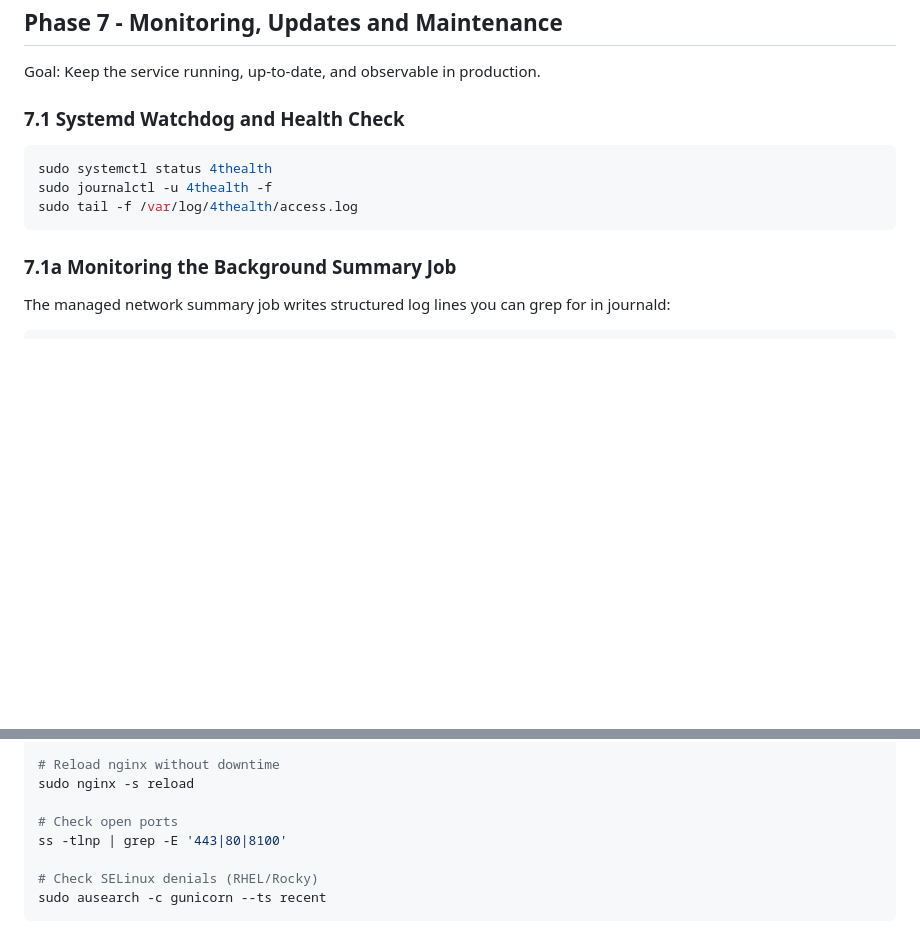
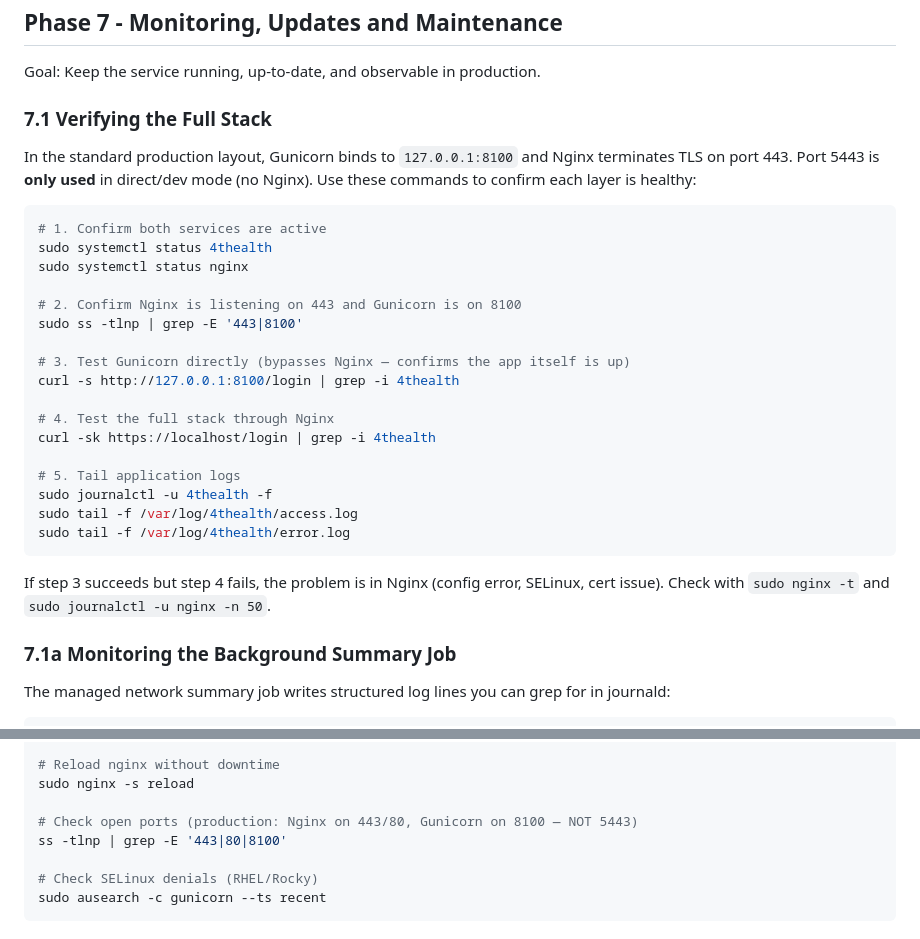
Before and after one commit to gatecrest-labs/4thealth, a Markdown page: production.md, 2 parts joined by grey strips. Rendered like a GitHub page; blank space fills up the shorter version.

````diff
--- a/production.md
+++ b/production.md
@@ -733,13 +733,31 @@ The file is written atomically by the app on each admin edit, so backups are saf
 
 Goal: Keep the service running, up-to-date, and observable in production.
 
-### 7.1 Systemd Watchdog and Health Check
-
-```bash
+### 7.1 Verifying the Full Stack
+
+In the standard production layout, Gunicorn binds to `127.0.0.1:8100` and Nginx terminates TLS on port 443. Port 5443 is **only used** in direct/dev mode (no Nginx). Use these commands to confirm each layer is healthy:
+
+```bash
+# 1. Confirm both services are active
 sudo systemctl status 4thealth
+sudo systemctl status nginx
+
+# 2. Confirm Nginx is listening on 443 and Gunicorn is on 8100
+sudo ss -tlnp | grep -E '443|8100'
+
+# 3. Test Gunicorn directly (bypasses Nginx — confirms the app itself is up)
+curl -s http://127.0.0.1:8100/login | grep -i 4thealth
+
+# 4. Test the full stack through Nginx
+curl -sk https://localhost/login | grep -i 4thealth
+
+# 5. Tail application logs
 sudo journalctl -u 4thealth -f
 sudo tail -f /var/log/4thealth/access.log
-```
+sudo tail -f /var/log/4thealth/error.log
+```
+
+If step 3 succeeds but step 4 fails, the problem is in Nginx (config error, SELinux, cert issue). Check with `sudo nginx -t` and `sudo journalctl -u nginx -n 50`.
 
 ### 7.1a Monitoring the Background Summary Job
 
@@ -1453,7 +1471,7 @@ sudo nginx -t
 # Reload nginx without downtime
 sudo nginx -s reload
 
-# Check open ports
+# Check open ports (production: Nginx on 443/80, Gunicorn on 8100 — NOT 5443)
 ss -tlnp | grep -E '443|80|8100'
 
 # Check SELinux denials (RHEL/Rocky)
````
Also changed, not shown: README.md (+7 -0 lines).
